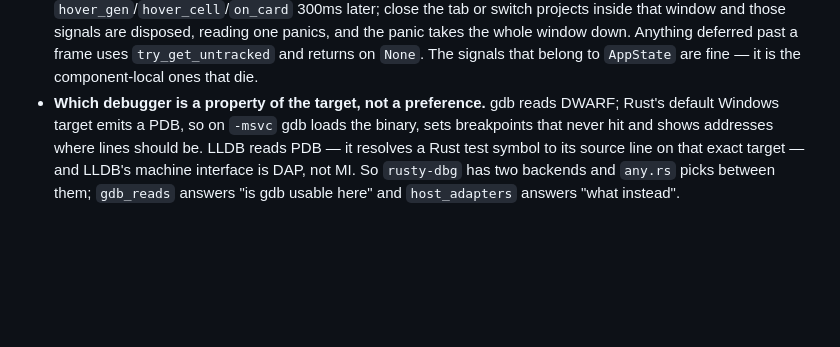
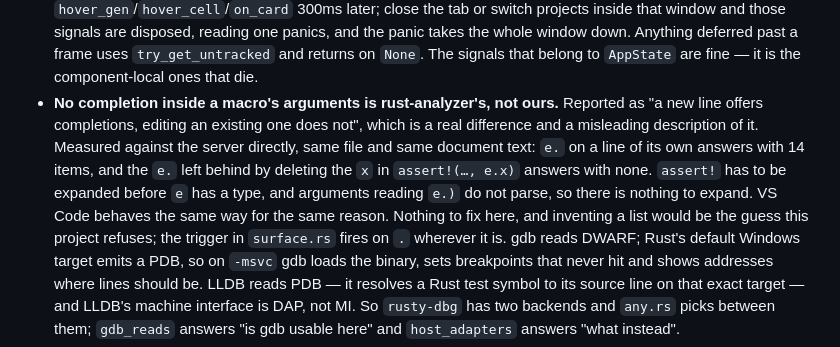
Before and after one commit to Linshiqi/rusty, a Markdown page: CLAUDE.md, the part around the change. GitHub-like rendering; blank space fills up the shorter version.

Commit message:
Completion inside a macro's arguments is rust-analyzer's answer, not ours
Reported as "a new line offers completions, editing an existing one does
not". Asked of the server directly, with the same document text rusty sends:
`e.` on a line of its own comes back with fourteen items, and the `e.` left
by deleting the `x` in `assert!(…, e.x)` comes back with none. `assert!` must
expand before `e` has a type, and `e.)` does not parse. VS Code does the same
thing for the same reason, so there is nothing here to fix and a fabricated
list would be exactly the guess this project refuses. Written down so it is
not investigated a second time.

```diff
--- a/CLAUDE.md
+++ b/CLAUDE.md
@@ -1196,7 +1196,16 @@ usty`) holds `location.toml`
   window down. Anything deferred past a frame uses `try_get_untracked` and
   returns on `None`. The signals that belong to `AppState` are fine — it is
   the component-local ones that die.
-- **Which debugger is a property of the target, not a preference.** gdb reads
+- **No completion inside a macro's arguments is rust-analyzer's, not ours.**
+  Reported as "a new line offers completions, editing an existing one does
+  not", which is a real difference and a misleading description of it.
+  Measured against the server directly, same file and same document text:
+  `e.` on a line of its own answers with 14 items, and the `e.` left behind by
+  deleting the `x` in `assert!(…, e.x)` answers with none. `assert!` has to be
+  expanded before `e` has a type, and arguments reading `e.)` do not parse, so
+  there is nothing to expand. VS Code behaves the same way for the same
+  reason. Nothing to fix here, and inventing a list would be the guess this
+  project refuses; the trigger in `surface.rs` fires on `.` wherever it is. gdb reads
   DWARF; Rust's default Windows target emits a PDB, so on `-msvc` gdb loads
   the binary, sets breakpoints that never hit and shows addresses where lines
   should be. LLDB reads PDB — it resolves a Rust test symbol to its source
```
